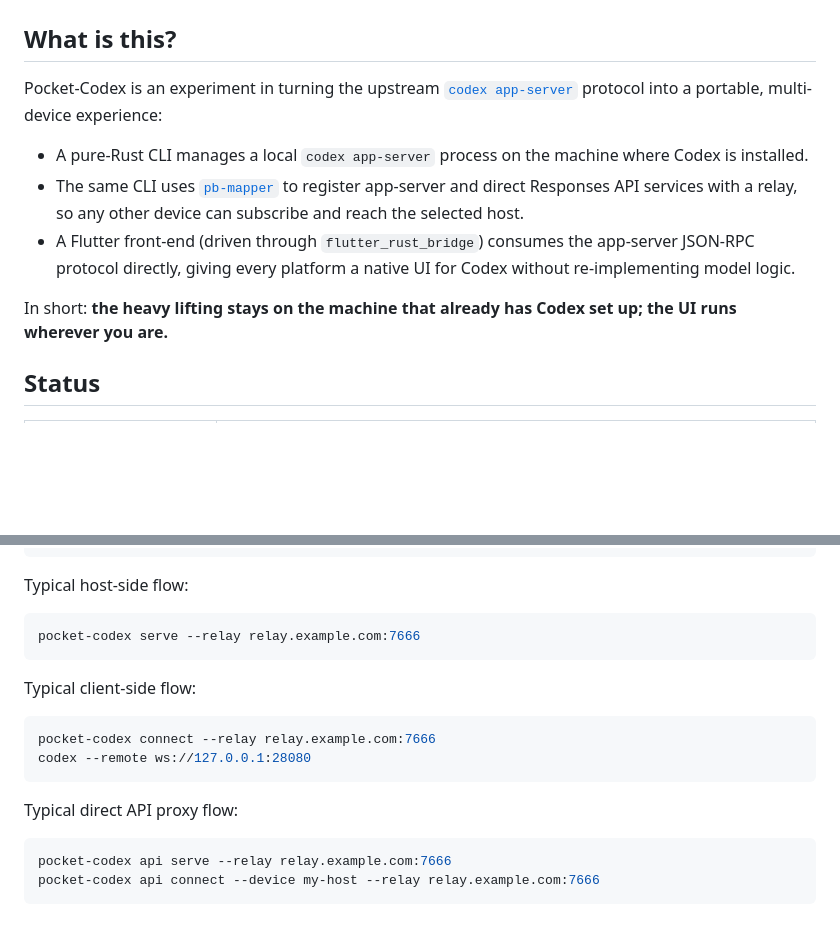
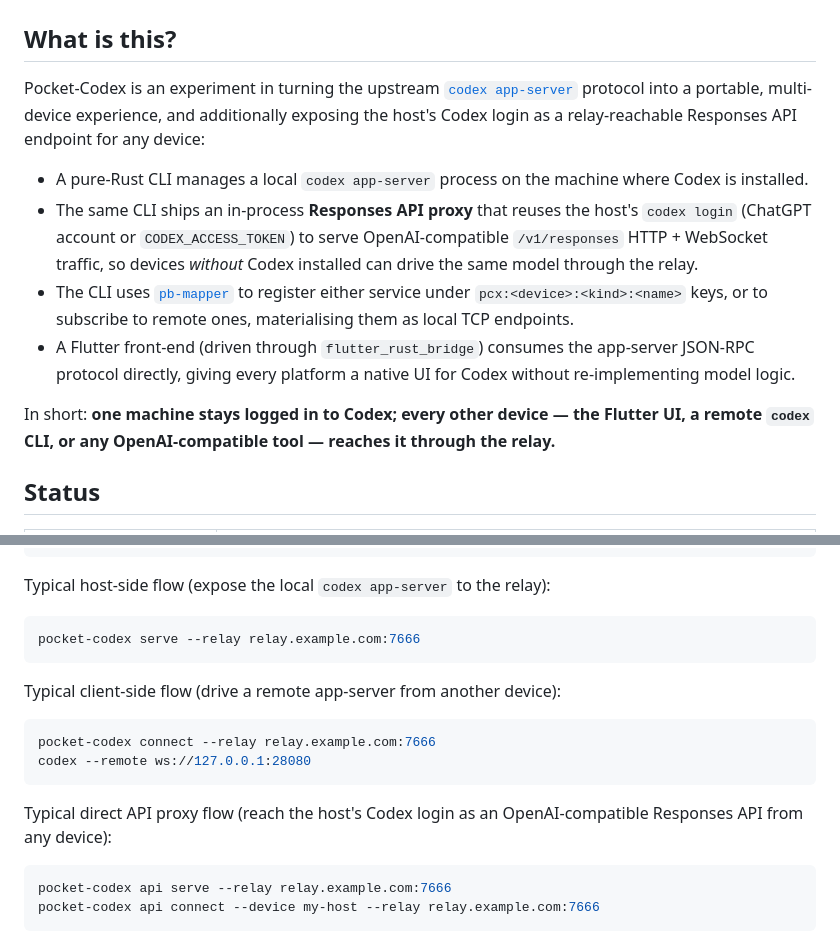
Before and after one commit to acking-you/pocket-codex, a Markdown page: README.md, 2 parts joined by grey strips. GitHub-like rendering; blank space fills up the shorter version.

````diff
--- a/README.md
+++ b/README.md
@@ -26,19 +26,27 @@
 
 Pocket-Codex is an experiment in turning the upstream
 [`codex app-server`](https://github.com/openai/codex) protocol into a
-portable, multi-device experience:
+portable, multi-device experience, and additionally exposing the host's
+Codex login as a relay-reachable Responses API endpoint for any device:
 
 - A pure-Rust CLI manages a local `codex app-server` process on the
   machine where Codex is installed.
-- The same CLI uses [`pb-mapper`](https://github.com/acking-you/pb-mapper)
-  to register app-server and direct Responses API services with a relay,
-  so any other device can subscribe and reach the selected host.
+- The same CLI ships an in-process **Responses API proxy** that reuses
+  the host's `codex login` (ChatGPT account or `CODEX_ACCESS_TOKEN`) to
+  serve OpenAI-compatible `/v1/responses` HTTP + WebSocket traffic, so
+  devices *without* Codex installed can drive the same model through
+  the relay.
+- The CLI uses [`pb-mapper`](https://github.com/acking-you/pb-mapper) to
+  register either service under `pcx:<device>:<kind>:<name>` keys, or
+  to subscribe to remote ones, materialising them as local TCP
+  endpoints.
 - A Flutter front-end (driven through `flutter_rust_bridge`) consumes
   the app-server JSON-RPC protocol directly, giving every platform a
   native UI for Codex without re-implementing model logic.
 
-In short: **the heavy lifting stays on the machine that already has
-Codex set up; the UI runs wherever you are.**
+In short: **one machine stays logged in to Codex; every other device —
+the Flutter UI, a remote `codex` CLI, or any OpenAI-compatible tool —
+reaches it through the relay.**
 
 ## Status
 
@@ -133,20 +141,21 @@ pocket-codex remote-hint
 pocket-codex version
 ```
 
-Typical host-side flow:
+Typical host-side flow (expose the local `codex app-server` to the relay):
 
 ```bash
 pocket-codex serve --relay relay.example.com:7666
 ```
 
-Typical client-side flow:
+Typical client-side flow (drive a remote app-server from another device):
 
 ```bash
 pocket-codex connect --relay relay.example.com:7666
 codex --remote ws://127.0.0.1:28080
 ```
 
-Typical direct API proxy flow:
+Typical direct API proxy flow (reach the host's Codex login as an
+OpenAI-compatible Responses API from any device):
 
 ```bash
 pocket-codex api serve --relay relay.example.com:7666
````
Also changed, not shown: AGENTS.md (+14 -7 lines).
